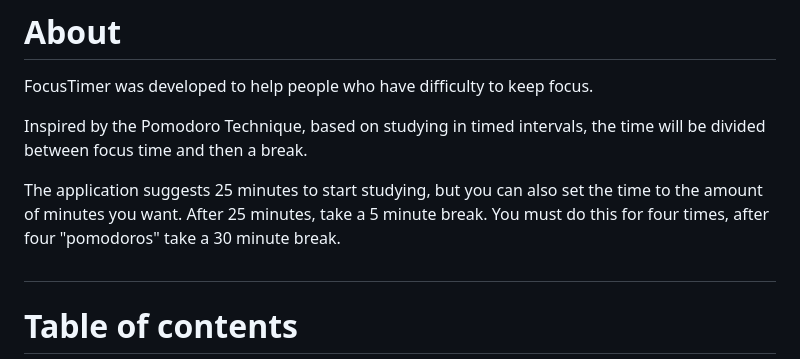
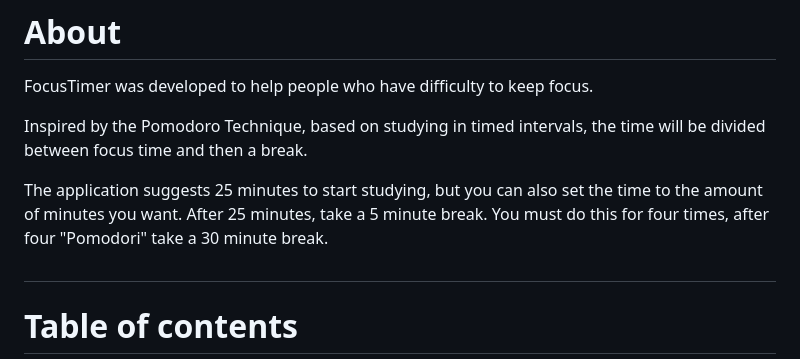
Before and after one commit to BrunasBarbosa/FocusTimer, a Markdown page: README.md, the part around the change. Rendered like a GitHub page.

```diff
--- a/README.md
+++ b/README.md
@@ -11,7 +11,7 @@ FocusTimer was developed to help people who have difficulty to keep focus.
 Inspired by the Pomodoro Technique, based on studying in timed intervals, the time will be divided between focus time and then a break.
 
 The application suggests 25 minutes to start studying, but you can also set the time to the amount of minutes you want. After 25 minutes, take a 5 minute break.
-You must do this for four times, after four "pomodoros" take a 30 minute break.
+You must do this for four times, after four "Pomodori" take a 30 minute break.
 
 ##
 
```
